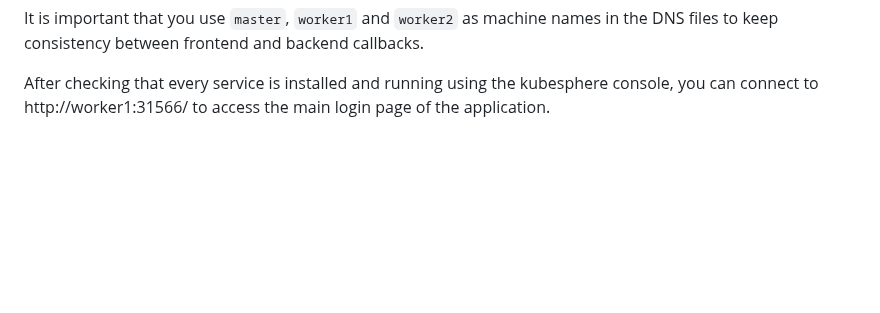
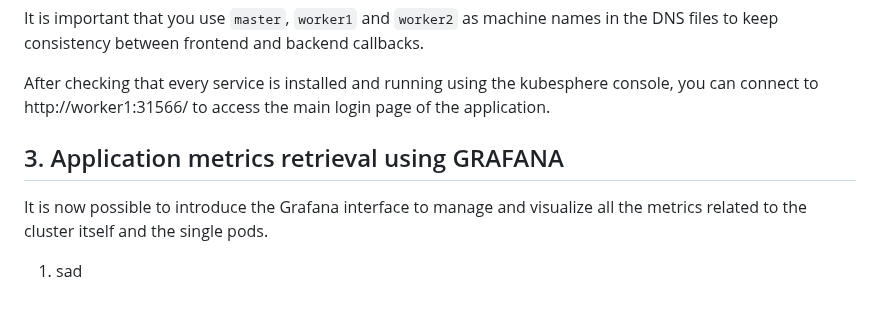
Before and after one commit to IorioD/MTD-manager-console, a Markdown page: Bank_setup.md, the part around the change. Rendered like a GitHub page; blank space fills up the shorter version.

```diff
--- a/Bank_setup.md
+++ b/Bank_setup.md
@@ -186,3 +186,9 @@ Depending on the names of your workers and how you connect to the cluster (via t
 It is important that you use `master`, `worker1` and `worker2` as machine names in the DNS files to keep consistency between frontend and backend callbacks.
 
 After checking that every service is installed and running using the kubesphere console, you can connect to http://worker1:31566/ to access the main login page of the application.
+
+## 3. Application metrics retrieval using GRAFANA
+
+It is now possible to introduce the Grafana interface to manage and visualize all the metrics related to the cluster itself and the single pods.
+
+1. sad
```
